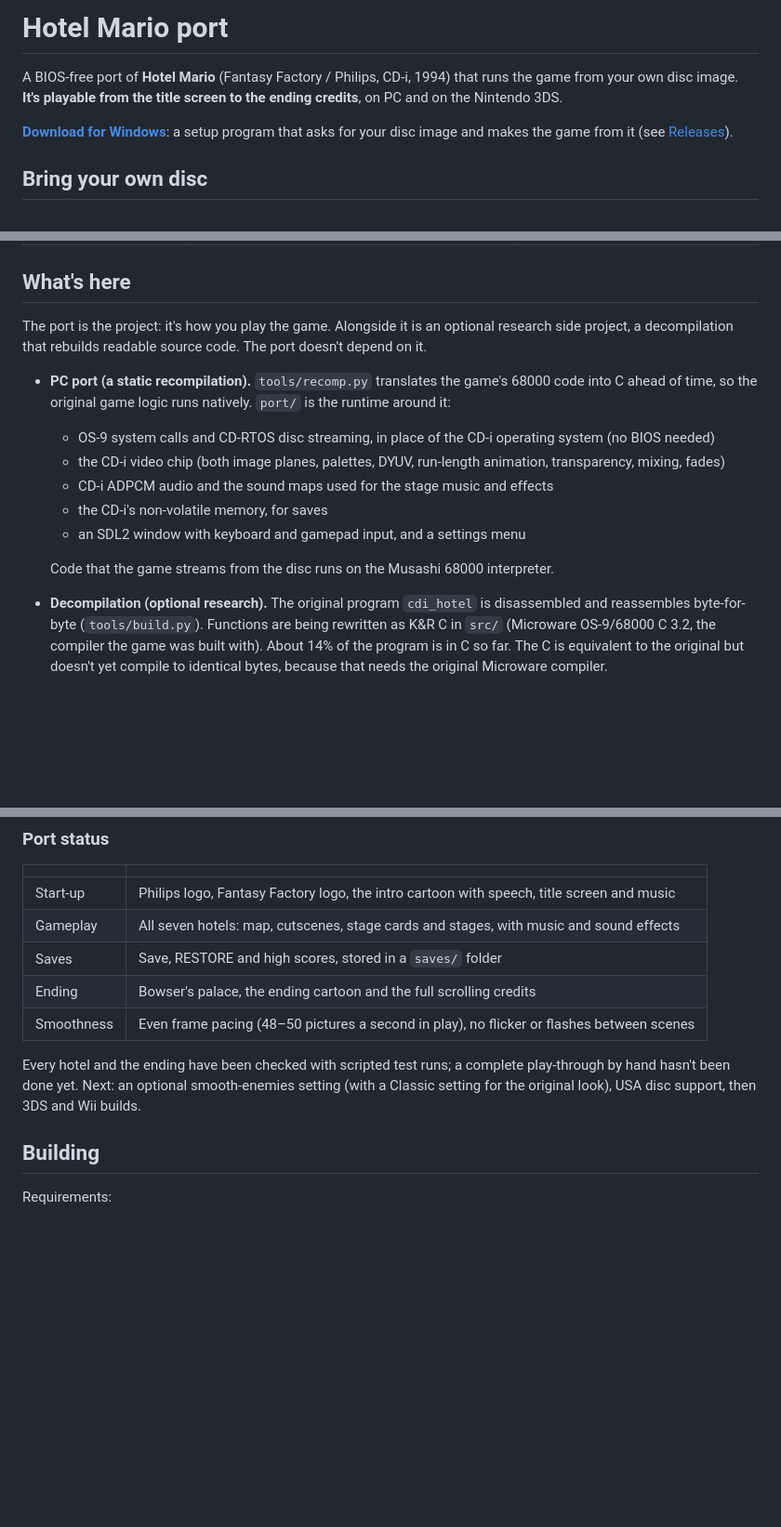
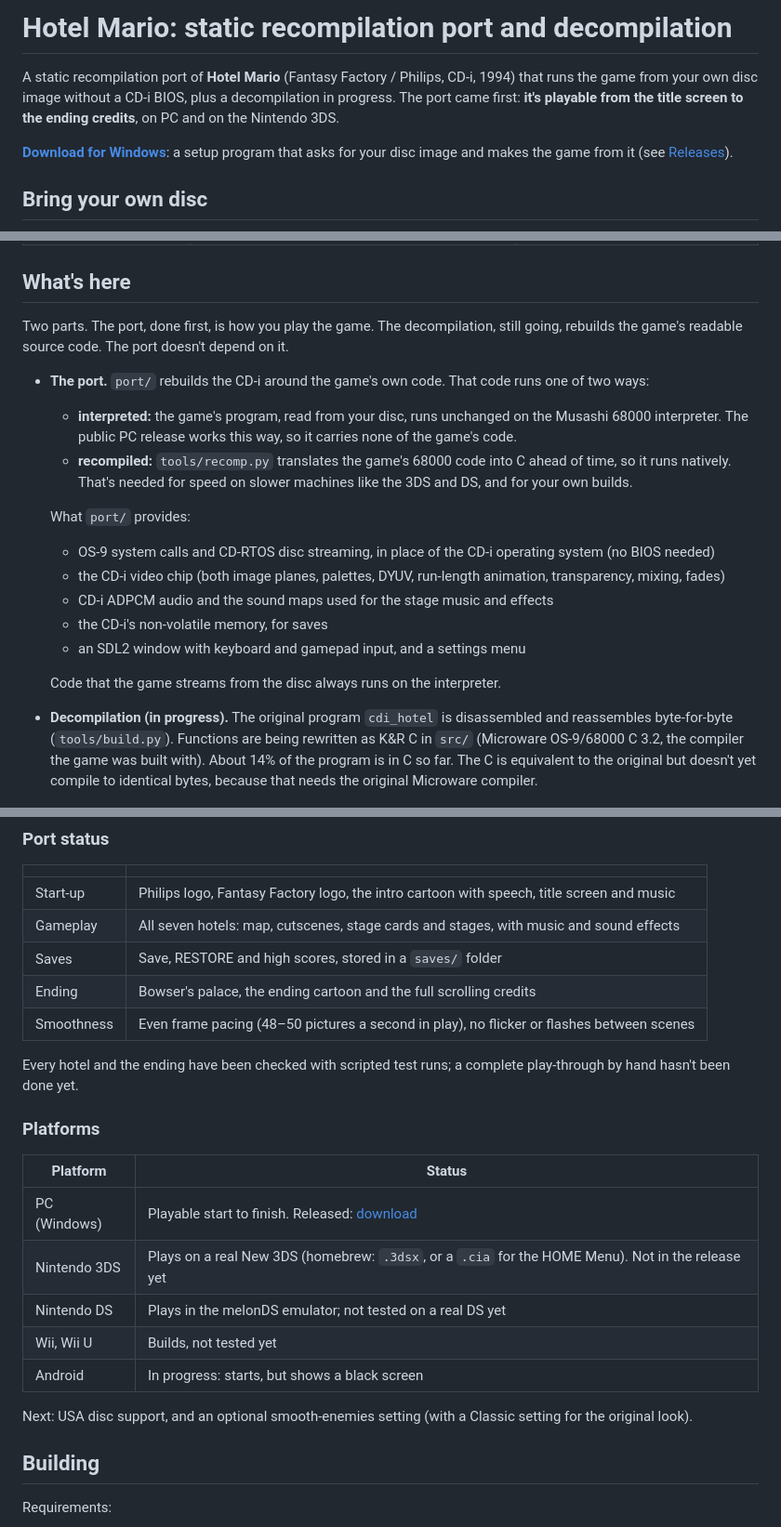
Before and after one commit to antonretro/HotelMario-Decomp, a Markdown page: README.md, 3 parts joined by grey strips. Shown at 93% size. Drawn GitHub-style; blank space fills up the shorter version.

Commit message:
README: static recompilation port first, decompilation in progress; platforms table, other platform builds, how the release runs
Co-Authored-By: Claude Opus 5.5 <noreply@anthropic.com>

```diff
--- a/README.md
+++ b/README.md
@@ -1,7 +1,8 @@
-# Hotel Mario port
+# Hotel Mario: static recompilation port and decompilation
 
-A BIOS-free port of **Hotel Mario** (Fantasy Factory / Philips, CD-i, 1994) that runs the game from your own
-disc image. **It's playable from the title screen to the ending credits**, on PC and on the Nintendo 3DS.
+A static recompilation port of **Hotel Mario** (Fantasy Factory / Philips, CD-i, 1994) that runs the game
+from your own disc image without a CD-i BIOS, plus a decompilation in progress. The port came first:
+**it's playable from the title screen to the ending credits**, on PC and on the Nintendo 3DS.
 
 **[Download for Windows](https://github.com/antonretro/HotelMario-Decomp/releases/latest)**: a setup program
 that asks for your disc image and makes the game from it (see [Releases](#releases)).
@@ -20,11 +21,16 @@ into `build/` and `asm/`. Both folders are git-ignored and must never be committ
 
 ## What's here
 
-The port is the project: it's how you play the game. Alongside it is an optional research side project, a
-decompilation that rebuilds readable source code. The port doesn't depend on it.
+Two parts. The port, done first, is how you play the game. The decompilation, still going, rebuilds the
+game's readable source code. The port doesn't depend on it.
 
-- **PC port (a static recompilation).** `tools/recomp.py` translates the game's 68000 code into C ahead of
-  time, so the original game logic runs natively. `port/` is the runtime around it:
+- **The port.** `port/` rebuilds the CD-i around the game's own code. That code runs one of two ways:
+  - **interpreted:** the game's program, read from your disc, runs unchanged on the Musashi 68000
+    interpreter. The public PC release works this way, so it carries none of the game's code.
+  - **recompiled:** `tools/recomp.py` translates the game's 68000 code into C ahead of time, so it runs
+    natively. That's needed for speed on slower machines like the 3DS and DS, and for your own builds.
+
+  What `port/` provides:
   - OS-9 system calls and CD-RTOS disc streaming, in place of the CD-i operating system (no BIOS needed)
   - the CD-i video chip (both image planes, palettes, DYUV, run-length animation, transparency, mixing,
     fades)
@@ -32,8 +38,8 @@ decompilation that rebuilds readable source code. The port doesn't depend on it.
   - the CD-i's non-volatile memory, for saves
   - an SDL2 window with keyboard and gamepad input, and a settings menu
 
-  Code that the game streams from the disc runs on the Musashi 68000 interpreter.
-- **Decompilation (optional research).** The original program `cdi_hotel` is disassembled and reassembles
+  Code that the game streams from the disc always runs on the interpreter.
+- **Decompilation (in progress).** The original program `cdi_hotel` is disassembled and reassembles
   byte-for-byte (`tools/build.py`). Functions are being rewritten as K&R C in `src/` (Microware OS-9/68000
   C 3.2, the compiler the game was built with). About 14% of the program is in C so far. The C is
   equivalent to the original but doesn't yet compile to identical bytes, because that needs the original
@@ -50,8 +56,19 @@ decompilation that rebuilds readable source code. The port doesn't depend on it.
 | Smoothness | Even frame pacing (48–50 pictures a second in play), no flicker or flashes between scenes |
 
 Every hotel and the ending have been checked with scripted test runs; a complete play-through by hand
-hasn't been done yet. Next: an optional smooth-enemies setting (with a Classic setting for the original
-look), USA disc support, then 3DS and Wii builds.
+hasn't been done yet.
+
+### Platforms
+
+| Platform | Status |
+|---|---|
+| PC (Windows) | Playable start to finish. Released: [download](https://github.com/antonretro/HotelMario-Decomp/releases/latest) |
+| Nintendo 3DS | Plays on a real New 3DS (homebrew: `.3dsx`, or a `.cia` for the HOME Menu). Not in the release yet |
+| Nintendo DS | Plays in the melonDS emulator; not tested on a real DS yet |
+| Wii, Wii U | Builds, not tested yet |
+| Android | In progress: starts, but shows a black screen |
+
+Next: USA disc support, and an optional smooth-enemies setting (with a Classic setting for the original look).
 
 ## Building
 
```
Also changed, not shown: other parts of README.md (+4 -0 lines).
